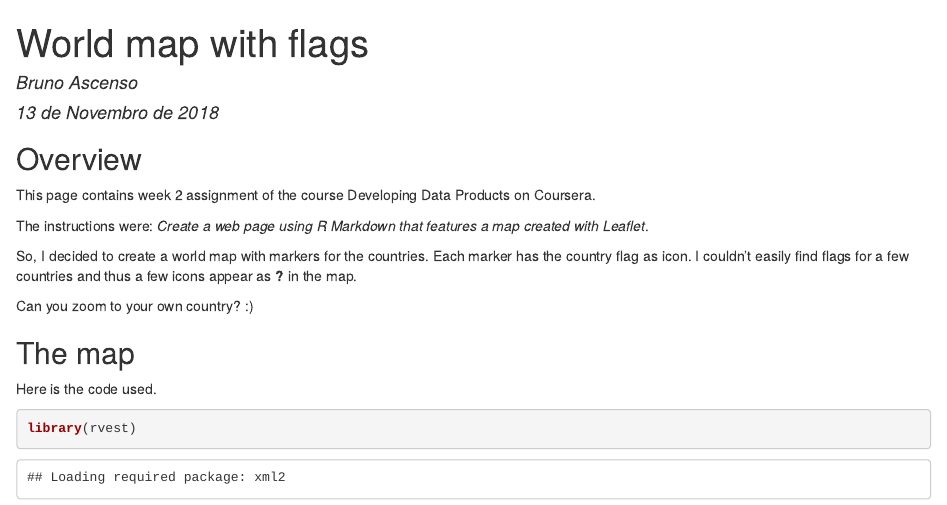
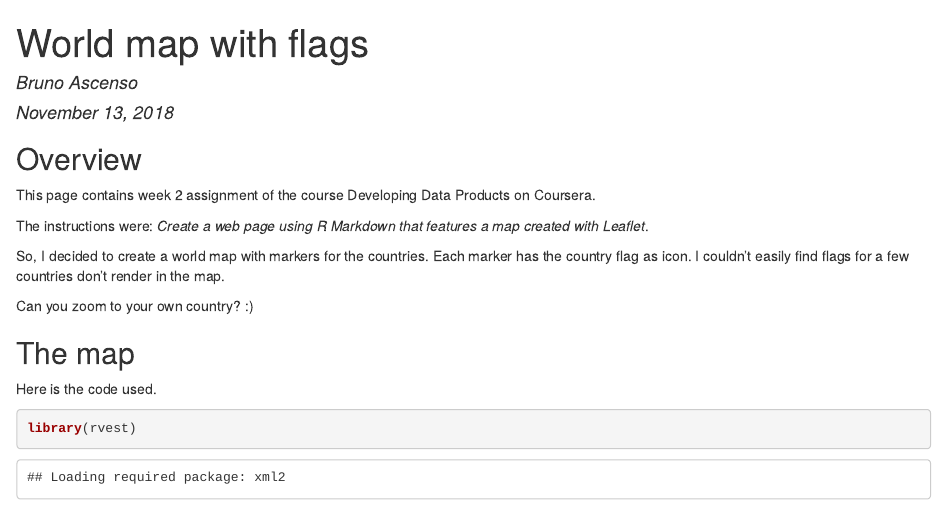
Before and after one commit to bascenso/DDPWeek2Project, an R Markdown document (index.Rmd): the page in a window 1100 px wide, from its top. The pictures show the output file index.html that the author committed with the source, opened offline.

Commit message:
Changed date to english

```diff
--- a/index.Rmd
+++ b/index.Rmd
@@ -1,7 +1,7 @@
 ---
 title: "World map with flags"
 author: "Bruno Ascenso"
-date: "13 de Novembro de 2018"
+date: "November 13, 2018"
 output: html_document
 ---
 
@@ -15,7 +15,7 @@ This page contains week 2 assignment of the course Developing Data Products on C
 
 The instructions were: *Create a web page using R Markdown that features a map created with Leaflet*.
 
-So, I decided to create a world map with markers for the countries. Each marker has the country flag as icon. I couldn't easily find flags for a few countries and thus a few icons appear as **?** in the map.
+So, I decided to create a world map with markers for the countries. Each marker has the country flag as icon. I couldn't easily find flags for a few countries don't render in the map.
 
 Can you zoom to your own country? :)
 
```
Also changed, not shown: index.html.
